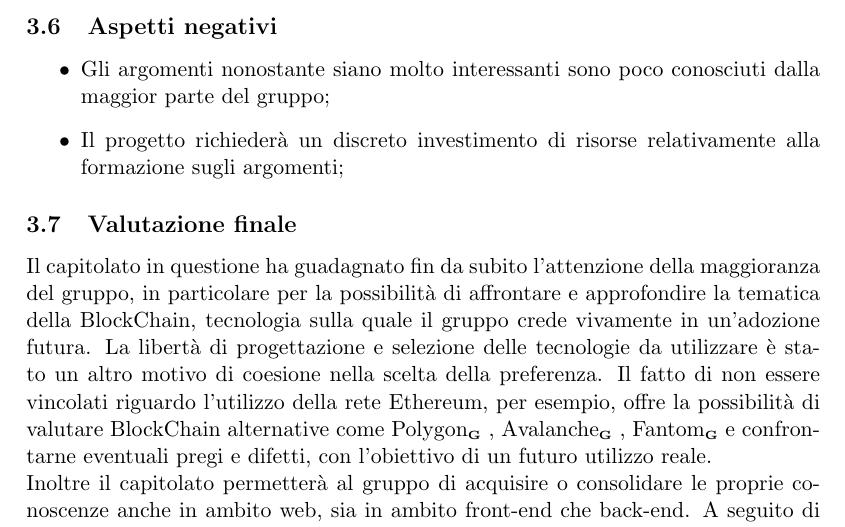
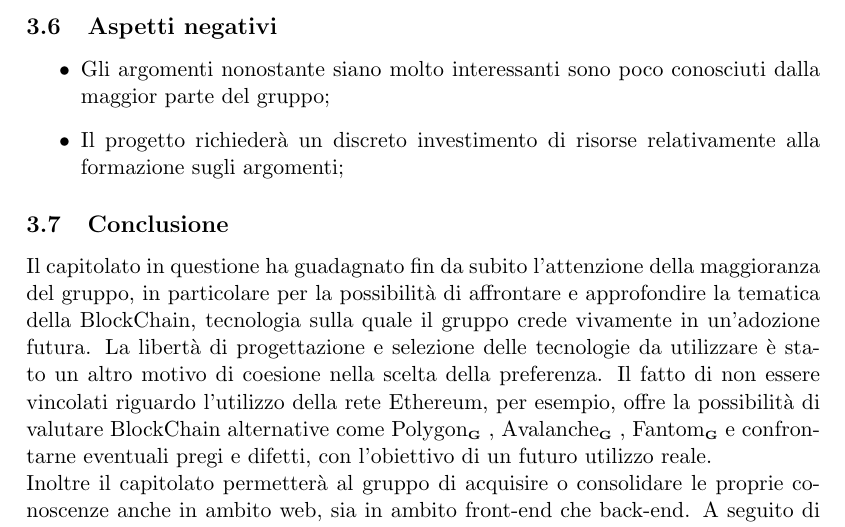
Before and after one commit to Yakuzaishi-SWE/docs, a LaTeX document (src/studio_fattibilita/studio_fattibilita.tex, which reads src/studio_fattibilita/sezioni/cp-02.tex): part of page 9 of 17, cut so that both start at the same text. Compiled offline with pdfLaTeX.

Commit message:
conclusioni c2

```diff
--- a/src/studio_fattibilita/sezioni/cp-02.tex
+++ b/src/studio_fattibilita/sezioni/cp-02.tex
@@ -73,7 +73,7 @@ Il committente non impone nessun vincolo riguardo le tecnologie necessarie ai fi
 	\item Il progetto richiederà un discreto investimento di risorse relativamente alla formazione sugli argomenti;
 \end{itemize}
 
-\subsection{Valutazione finale}
+\subsection{Conclusione}
 Il capitolato in questione ha guadagnato fin da subito l'attenzione della maggioranza del gruppo, in particolare per la possibilità di affrontare e approfondire la tematica della BlockChain, tecnologia sulla quale il gruppo crede vivamente in un'adozione futura.
 La libertà di progettazione e selezione delle tecnologie da utilizzare è stato un altro motivo di coesione nella scelta della preferenza. Il fatto di non essere vincolati riguardo l'utilizzo della rete Ethereum, per esempio, offre la possibilità di valutare BlockChain
 alternative come Polygon\glo, Avalanche\glo, Fantom\glo e confrontarne eventuali pregi e difetti, con l'obiettivo di un futuro utilizzo reale.
```
